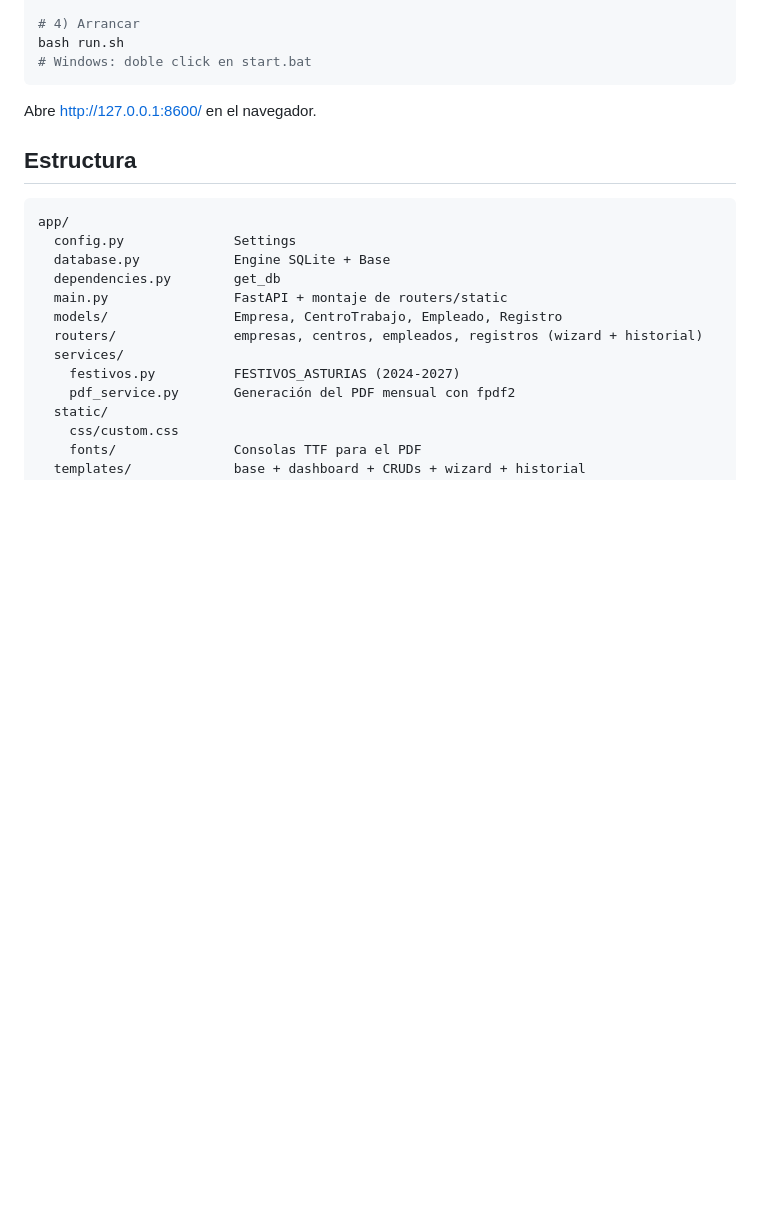
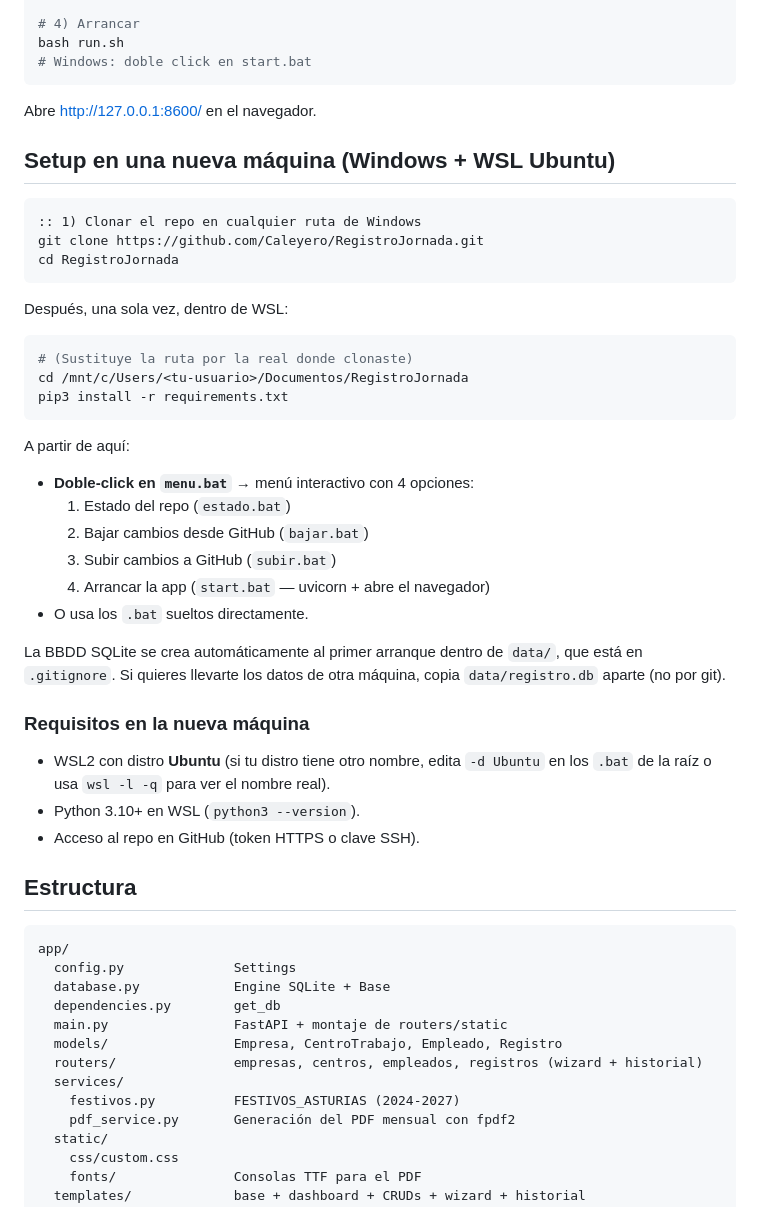
Before and after one commit to Caleyero/RegistroJornada, a Markdown page: README.md, the part around the change. Rendered like a GitHub page; blank space fills up the shorter version.

Commit message:
docs: añadir sección "Setup en una nueva máquina" al README
Pasos concretos para clonar, instalar dependencias en WSL y arrancar
la app desde Windows con menu.bat / start.bat.

Co-Authored-By: Claude Opus 4.7 (1M context) <noreply@anthropic.com>

````diff
--- a/README.md
+++ b/README.md
@@ -41,6 +41,42 @@ bash run.sh
 ```
 
 Abre <http://127.0.0.1:8600/> en el navegador.
+
+## Setup en una nueva máquina (Windows + WSL Ubuntu)
+
+```cmd
+:: 1) Clonar el repo en cualquier ruta de Windows
+git clone https://github.com/Caleyero/RegistroJornada.git
+cd RegistroJornada
+```
+
+Después, una sola vez, dentro de WSL:
+
+```bash
+# (Sustituye la ruta por la real donde clonaste)
+cd /mnt/c/Users/<tu-usuario>/Documentos/RegistroJornada
+pip3 install -r requirements.txt
+```
+
+A partir de aquí:
+
+- **Doble-click en `menu.bat`** → menú interactivo con 4 opciones:
+  1. Estado del repo (`estado.bat`)
+  2. Bajar cambios desde GitHub (`bajar.bat`)
+  3. Subir cambios a GitHub (`subir.bat`)
+  4. Arrancar la app (`start.bat` — uvicorn + abre el navegador)
+- O usa los `.bat` sueltos directamente.
+
+La BBDD SQLite se crea automáticamente al primer arranque dentro de `data/`,
+que está en `.gitignore`. Si quieres llevarte los datos de otra máquina, copia
+`data/registro.db` aparte (no por git).
+
+### Requisitos en la nueva máquina
+
+- WSL2 con distro **Ubuntu** (si tu distro tiene otro nombre, edita `-d Ubuntu`
+  en los `.bat` de la raíz o usa `wsl -l -q` para ver el nombre real).
+- Python 3.10+ en WSL (`python3 --version`).
+- Acceso al repo en GitHub (token HTTPS o clave SSH).
 
 ## Estructura
 
````
